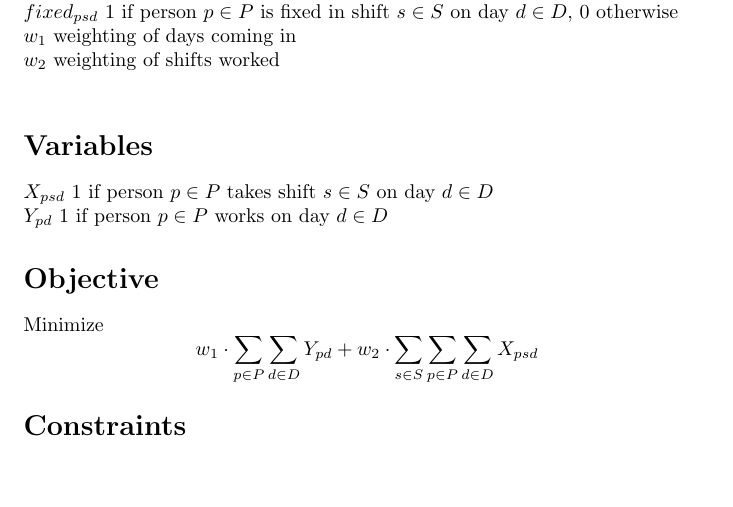
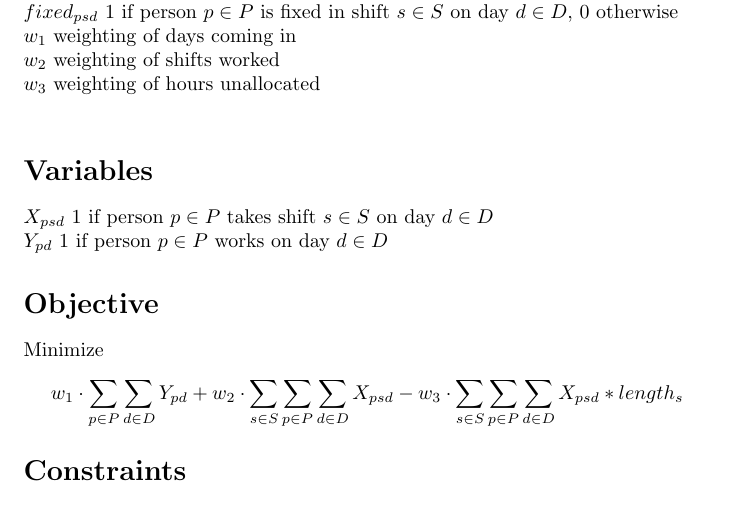
Before and after one commit to harri37/shift_scheduler, a LaTeX document (formulation.tex): part of page 2 of 3, cut so that both start at the same text, the shorter picture padded with empty space. The pictures show the PDF file formulation.pdf that the author committed with the source.

Commit message:
adjusted to model to allow hours to be unallocated

```diff
--- a/formulation.tex
+++ b/formulation.tex
@@ -25,6 +25,7 @@ $contains_{ts}$ 1  if time slot $t \in T$ is contained in shift $s \in S$, 0 oth
 $fixed_{psd}$ 1 if person $p \in P$ is fixed in shift $s \in S$ on day $d \in D$, 0 otherwise \\
 $w_1$ weighting of days coming in \\
 $w_2$ weighting of shifts worked \\
+$w_3$ weighting of hours unallocated \\
 
 \section*{Variables}
 $X_{psd}$ 1 if person $p \in P$ takes shift $s \in S$ on day $d \in D$ \\
@@ -32,14 +33,14 @@ $Y_{pd}$ 1 if person $p \in P$ works on day $d \in D$
 
 \section*{Objective}
 Minimize
-$$w_1 \cdot \sum_{p \in P} \sum_{d \in D} Y_{pd} + w_2 \cdot \sum_{s \in S} \sum_{p \in P} \sum_{d \in D} X_{psd} $$ %Ideally you want to include tutors having similar average hours here but i dont know how (this is fine for a small scale problem like this though)
+$$w_1 \cdot \sum_{p \in P} \sum_{d \in D} Y_{pd} + w_2 \cdot \sum_{s \in S} \sum_{p \in P} \sum_{d \in D} X_{psd} - w_3 \cdot \sum_{s \in S} \sum_{p \in P} \sum_{d \in D} X_{psd} * length_{s}$$ %Ideally you want to include tutors having similar average hours here but i dont know how (this is fine for a small scale problem like this though)
 
 \section*{Constraints}
 Tutors don't work more than maximum hours
 $$\sum_{d \in D} \sum_{s in S} length_s \cdot X_{psd} \leq hours_p \forall p \in P$$ \\
 
 All time slots are covered by exactly one person % not sure of this
-$$\sum_{p \in P} \sum_{s \in S} X_{psd} \cdot contains_{ts} = 1 \forall t \in T, d \in D$$ \\
+$$\sum_{p \in P} \sum_{s \in S} X_{psd} \cdot contains_{ts} \leq 1 \forall t \in T, d \in D$$ \\
 
 Only work shifts you have availability for % not sure of this
 $$X_{psd} \leq contains_{ts} \cdot available_{dtp} \forall p \in P, t \in T, s \in S, d \in D $$ \\
```
Also changed, not shown: formulation.pdf, 1 other file.
